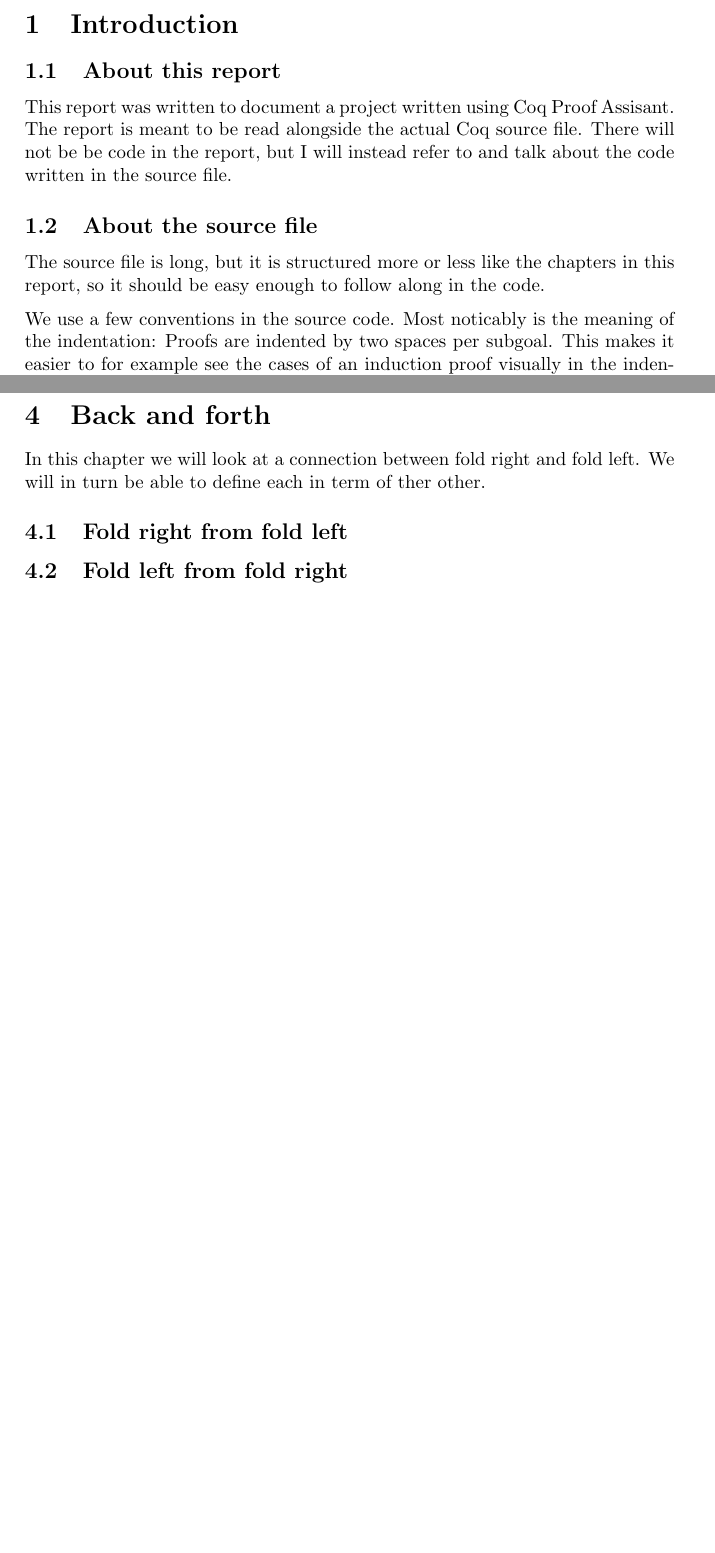
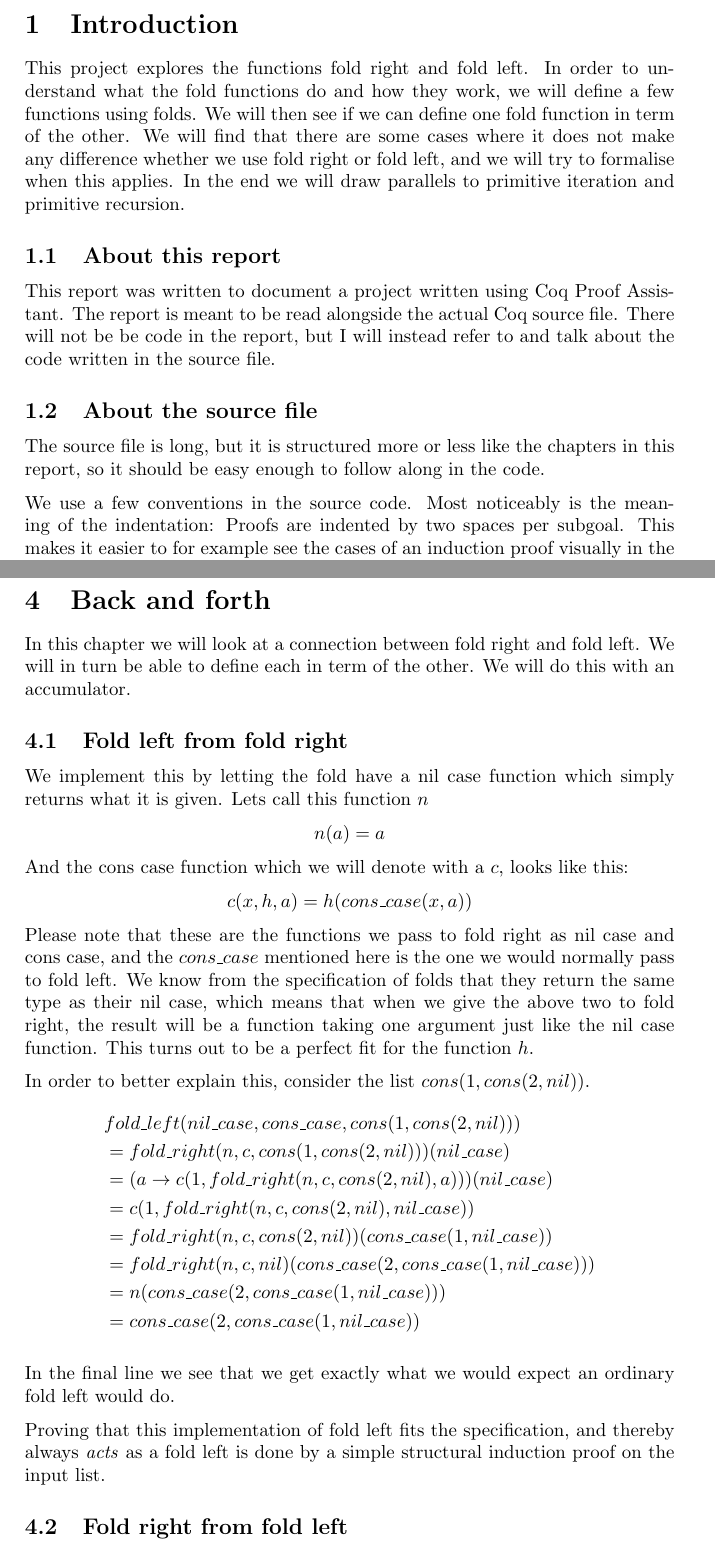
Before and after one commit to blacksails/tfp-term-fold, a LaTeX document (report.tex): two parts of pages 2 and 5 of 7 before the commit and two parts of pages 2 and 5 of 8 after it, joined at a grey line, cut so that both start at the same text, the shorter picture padded with empty space. Compiled offline with pdfLaTeX.

Commit message:
Finished the report

```diff
--- a/report.tex
+++ b/report.tex
@@ -2,6 +2,7 @@
 \usepackage[utf8]{inputenc}
 \usepackage{parskip}
 \usepackage{graphicx}
+\usepackage{amsmath}
 
 \title{Techniques in Functional Programming\\
 Term Project\\
@@ -15,9 +16,16 @@ Fold right and fold left}
 \tableofcontents
 \clearpage
 \section{Introduction}
+This project explores the functions fold right and fold left. In order to
+understand what the fold functions do and how they work, we will define a few
+functions using folds. We will then see if we can define one fold function in
+term of the other. We will find that there are some cases where it does not make
+any difference whether we use fold right or fold left, and we will try to
+formalise when this applies. In the end we will draw parallels to primitive
+iteration and primitive recursion.
 
 \subsection{About this report}
-This report was written to document a project written using Coq Proof Assisant.
+This report was written to document a project written using Coq Proof Assistant.
 The report is meant to be read alongside the actual Coq source file. There will
 not be be code in the report, but I will instead refer to and talk about the
 code written in the source file.
@@ -26,25 +34,26 @@ code written in the source file.
 The source file is long, but it is structured more or less like the chapters in
 this report, so it should be easy enough to follow along in the code.
 
-We use a few conventions in the source code. Most noticably is the meaning of the
-indentation: Proofs are indented by two spaces per subgoal. This makes it easier
-to for example see the cases of an induction proof visually in the indentation.
+We use a few conventions in the source code. Most noticeably is the meaning of
+the indentation: Proofs are indented by two spaces per subgoal. This makes it
+easier to for example see the cases of an induction proof visually in the
+indentation.
 
 The code has quite a few comments, with the purpose of getting the reader to
 faster understand the purposes of steps.
 
 \section{Fold right and fold left}
 A fold is a function which traverses a list data structure and replaces the list
-constructors with some other given function. This means that the given
-function, like the list constructor should take two arguments.
-The first should be of the same type as the type that list holds.
-And the other should be the same type as the return type of the function.
-The last type requirement is due to the result of the
-function being fed to the next application of the function. One should also
-pick a value which will be used as the initial value of the second argument.
+constructors with some other given function. This means that the given function,
+like the list constructor should take two arguments. The first should be of the
+same type as the type that list holds. And the other should be the same type as
+the return type of the function.  The last type requirement is due to the result
+of the function being fed to the next application of the function. One should
+also pick a value which will be used as the initial value of the second
+argument.
 
-Fold left means that the first application of the function will be made on
-the left most element in the list. Fold right is the opposite where the first
+Fold left means that the first application of the function will be made on the
+left most element in the list. Fold right is the opposite where the first
 application of the function is made on the last element. Figure~\ref{fig:folds}
 illustrates this very well.
 
@@ -163,8 +169,47 @@ In turn this yields a flattened list instead of a list of lists.
 
 \section{Back and forth}
 In this chapter we will look at a connection between fold right and fold left.
-We will in turn be able to define each in term of ther other.
+We will in turn be able to define each in term of the other. We will do this
+with an accumulator.
 
+\subsection{Fold left from fold right}
+We implement this by letting the fold have a nil case function which simply
+returns what it is given. Lets call this function $n$
+
+\begin{center}
+  $n(a) = a$
+\end{center}
+
+And the cons case function which we will denote with a $c$, looks like this:
+
+\begin{center}
+  $c(x, h, a) = h (cons\_case(x, a))$
+\end{center}
+
+Please note that these are the functions we pass to fold right as nil case and
+cons case, and the $cons\_case$ mentioned here is the one we would normally pass
+to fold left. We know from the specification of folds that they return the same
+type as their nil case, which means that when we give the above two to fold
+right, the result will be a function taking one argument just like the nil case
+function. This turns out to be a perfect fit for the function $h$.
+
+In order to better explain this, consider the list $cons(1,cons(2, nil))$.
+\begin{align*}
+        &fold\_left(nil\_case, cons\_case, cons(1,cons(2, nil)))
+  \\ &= fold\_right(n, c, cons(1,cons(2, nil)))(nil\_case)
+  \\ &= (a \rightarrow c(1, fold\_right(n, c, cons(2,nil), a)))(nil\_case)
+  \\ &= c(1, fold\_right(n, c, cons(2,nil), nil\_case))
+  \\ &= fold\_right(n, c, cons(2,nil))(cons\_case(1,nil\_case))
+  \\ &= fold\_right(n, c, nil)(cons\_case(2,cons\_case(1,nil\_case)))
+  \\ &= n(cons\_case(2,cons\_case(1,nil\_case)))
+  \\ &= cons\_case(2,cons\_case(1,nil\_case))
+\end{align*}
+
+In the final line we see that we get exactly what we would expect an ordinary
+fold left would do.
+
+Proving that this implementation of fold left fits the specification, and
+thereby always \emph{acts} as a fold left is done by a simple structural
+induction proof on the input list.
 
 \subsection{Fold right from fold left}
-\subsection{Fold left from fold right}
@@ -170,0 +220,2 @@ We will in turn be able to define each in term of ther other.
+        &fold\_right(nil\_case, cons\_case, cons(1,cons(2, nil)))
+  \\ &= fold\_left(n, c, cons(1,cons(2, nil)))(nil\_case)
@@ -170,0 +229,2 @@ We will in turn be able to define each in term of ther other.
+  \\ &= (a \rightarrow cons\_case(1,a))(cons\_case(2, nil\_case))
+  \\ &= cons\_case(1,cons\_case(2, nil\_case))
```
Also changed, not shown: report.tex (214 more changed lines).
